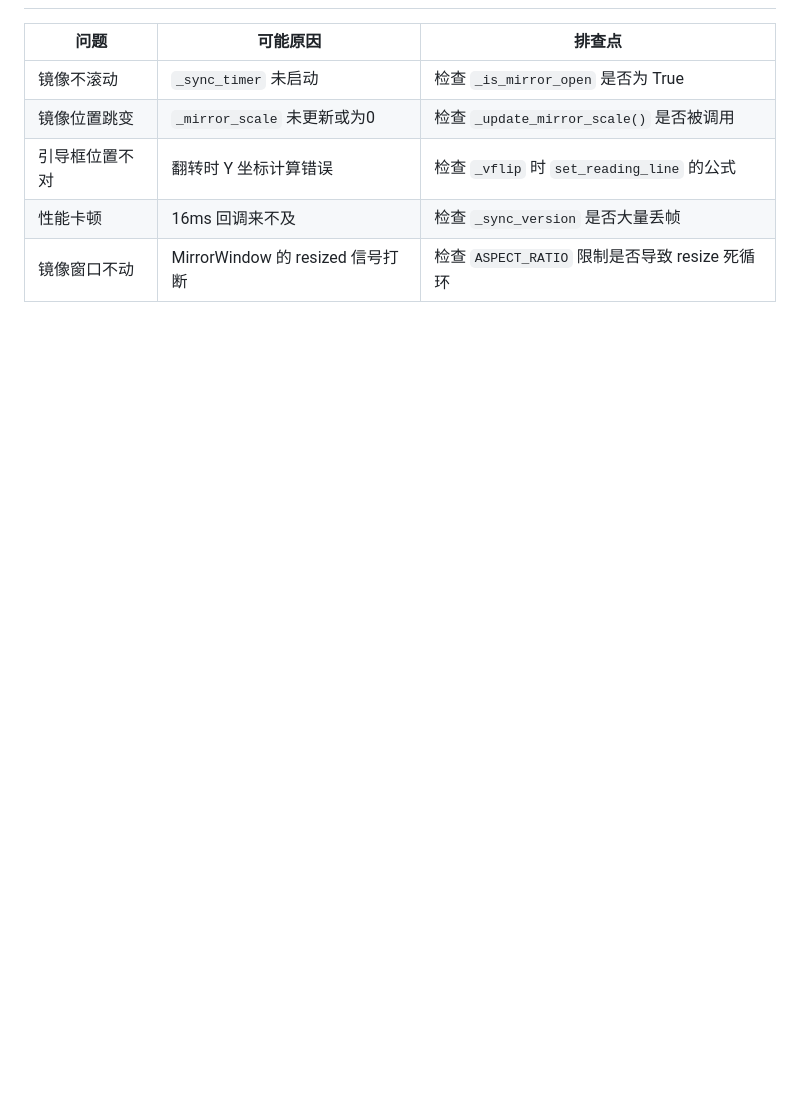
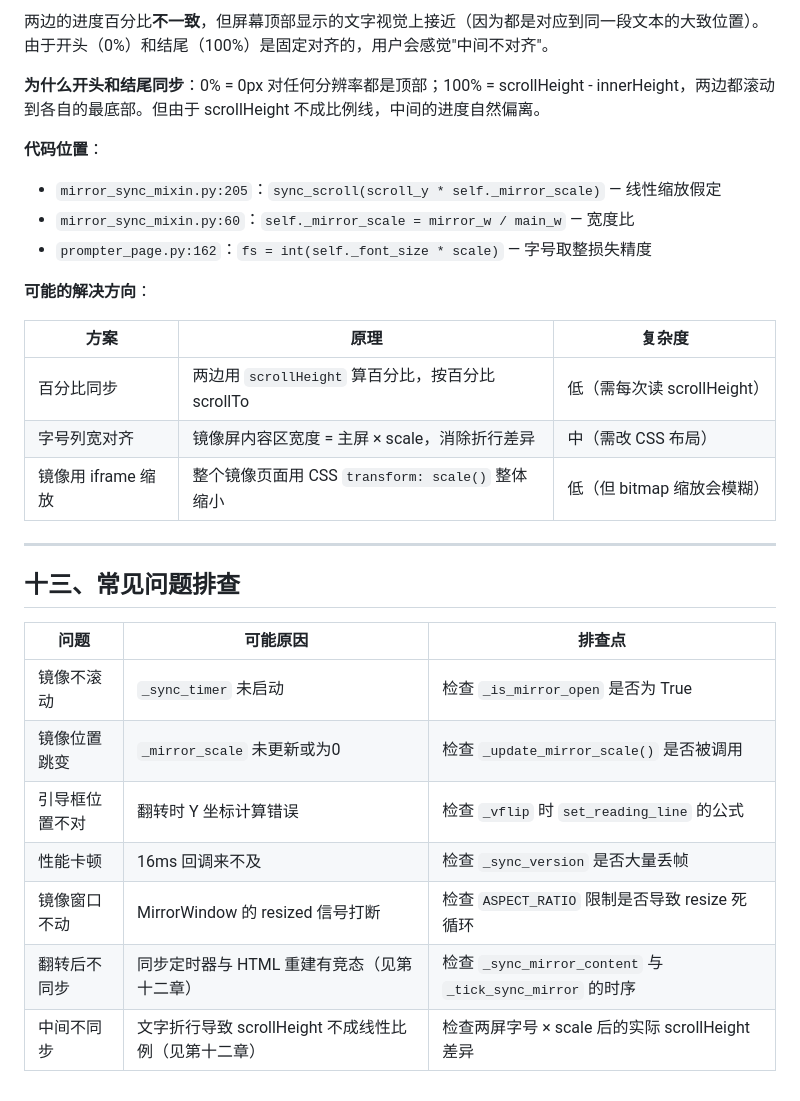
Before and after one commit to Dreamteaveler/Teleprompter, a Markdown page: 镜像同步机制详解.md, the part around one of its changes. Rendered like a GitHub page; blank space fills up the shorter version.

```diff
--- a/镜像同步机制详解.md
+++ b/镜像同步机制详解.md
@@ -394,3 +463,23 @@ def _position_mirror_on_secondary(self):
+两边的进度百分比**不一致**，但屏幕顶部显示的文字视觉上接近（因为都是对应到同一段文本的大致位置）。由于开头（0%）和结尾（100%）是固定对齐的，用户会感觉"中间不对齐"。
+
+**为什么开头和结尾同步**：0% = 0px 对任何分辨率都是顶部；100% = scrollHeight - innerHeight，两边都滚动到各自的最底部。但由于 scrollHeight 不成比例线，中间的进度自然偏离。
+
+**代码位置**：
+- `mirror_sync_mixin.py:205`：`sync_scroll(scroll_y * self._mirror_scale)` — 线性缩放假定
+- `mirror_sync_mixin.py:60`：`self._mirror_scale = mirror_w / main_w` — 宽度比
+- `prompter_page.py:162`：`fs = int(self._font_size * scale)` — 字号取整损失精度
+
+**可能的解决方向**：
+
+| 方案 | 原理 | 复杂度 |
+|------|------|--------|
+| 百分比同步 | 两边用 `scrollHeight` 算百分比，按百分比 scrollTo | 低（需每次读 scrollHeight） |
+| 字号列宽对齐 | 镜像屏内容区宽度 = 主屏 × scale，消除折行差异 | 中（需改 CSS 布局） |
+| 镜像用 iframe 缩放 | 整个镜像页面用 CSS `transform: scale()` 整体缩小 | 低（但 bitmap 缩放会模糊） |
+
+---
+
+## 十三、常见问题排查
 
 | 问题 | 可能原因 | 排查点 |
 |------|----------|--------|
@@ -399,3 +488,5 @@ def _position_mirror_on_secondary(self):
 | 引导框位置不对 | 翻转时 Y 坐标计算错误 | 检查 `_vflip` 时 `set_reading_line` 的公式 |
 | 性能卡顿 | 16ms 回调来不及 | 检查 `_sync_version` 是否大量丢帧 |
 | 镜像窗口不动 | MirrorWindow 的 resized 信号打断 | 检查 `ASPECT_RATIO` 限制是否导致 resize 死循环 |
+| 翻转后不同步 | 同步定时器与 HTML 重建有竞态（见第十二章） | 检查 `_sync_mirror_content` 与 `_tick_sync_mirror` 的时序 |
+| 中间不同步 | 文字折行导致 scrollHeight 不成线性比例（见第十二章） | 检查两屏字号 × scale 后的实际 scrollHeight 差异 |
```
Also changed, not shown: other parts of 镜像同步机制详解.md (+71 -2 lines).
